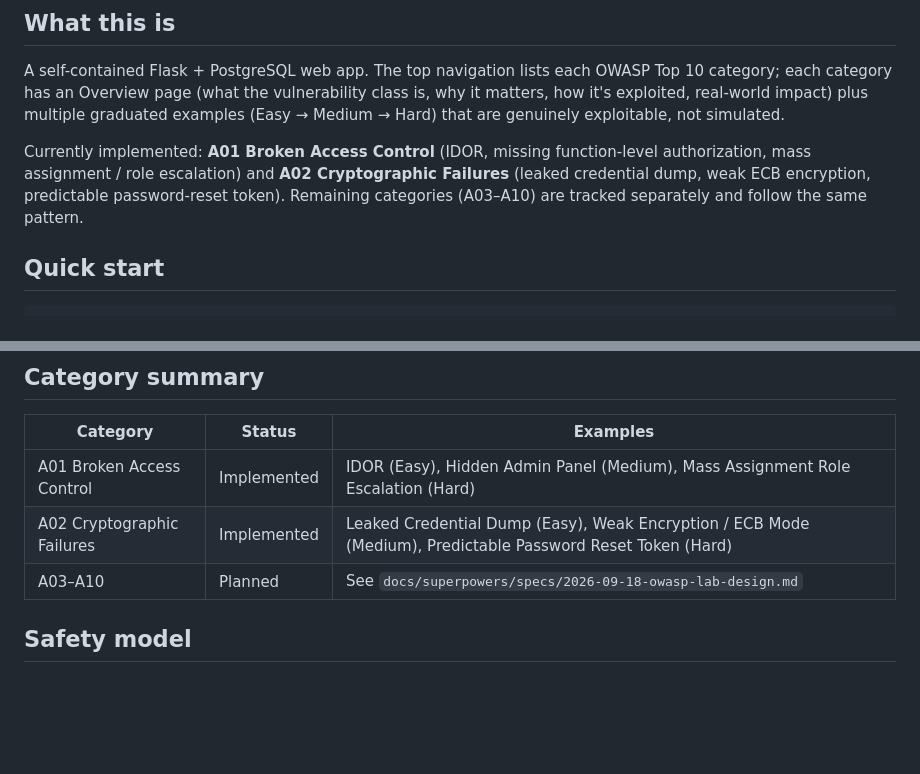
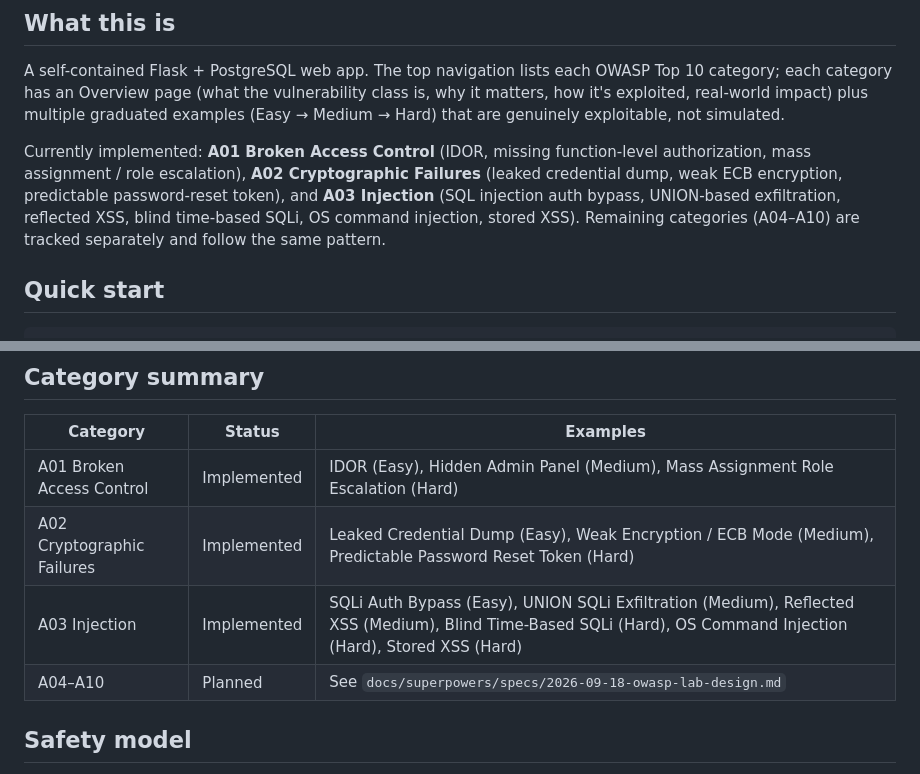
Before and after one commit to jozeta/owasp-lab, a Markdown page: README.md, 2 parts joined by grey strips. GitHub-like rendering; blank space fills up the shorter version.

Commit message:
docs: mark A03 Injection as implemented
Co-Authored-By: Claude Sonnet 5 <noreply@anthropic.com>

```diff
--- a/README.md
+++ b/README.md
@@ -15,9 +15,11 @@ is, why it matters, how it's exploited, real-world impact) plus multiple graduat
 examples (Easy → Medium → Hard) that are genuinely exploitable, not simulated.
 
 Currently implemented: **A01 Broken Access Control** (IDOR, missing function-level
-authorization, mass assignment / role escalation) and **A02 Cryptographic Failures**
-(leaked credential dump, weak ECB encryption, predictable password-reset token).
-Remaining categories (A03–A10) are tracked separately and follow the same pattern.
+authorization, mass assignment / role escalation), **A02 Cryptographic Failures**
+(leaked credential dump, weak ECB encryption, predictable password-reset token), and
+**A03 Injection** (SQL injection auth bypass, UNION-based exfiltration, reflected XSS,
+blind time-based SQLi, OS command injection, stored XSS). Remaining categories
+(A04–A10) are tracked separately and follow the same pattern.
 
 ## Quick start
 
@@ -50,7 +52,8 @@ vulnerability; it only conceals the walkthrough, so you can attempt exploitation
 | --- | --- | --- |
 | A01 Broken Access Control | Implemented | IDOR (Easy), Hidden Admin Panel (Medium), Mass Assignment Role Escalation (Hard) |
 | A02 Cryptographic Failures | Implemented | Leaked Credential Dump (Easy), Weak Encryption / ECB Mode (Medium), Predictable Password Reset Token (Hard) |
-| A03–A10 | Planned | See `docs/superpowers/specs/2026-09-18-owasp-lab-design.md` |
+| A03 Injection | Implemented | SQLi Auth Bypass (Easy), UNION SQLi Exfiltration (Medium), Reflected XSS (Medium), Blind Time-Based SQLi (Hard), OS Command Injection (Hard), Stored XSS (Hard) |
+| A04–A10 | Planned | See `docs/superpowers/specs/2026-09-18-owasp-lab-design.md` |
 
 ## Safety model
 
```
